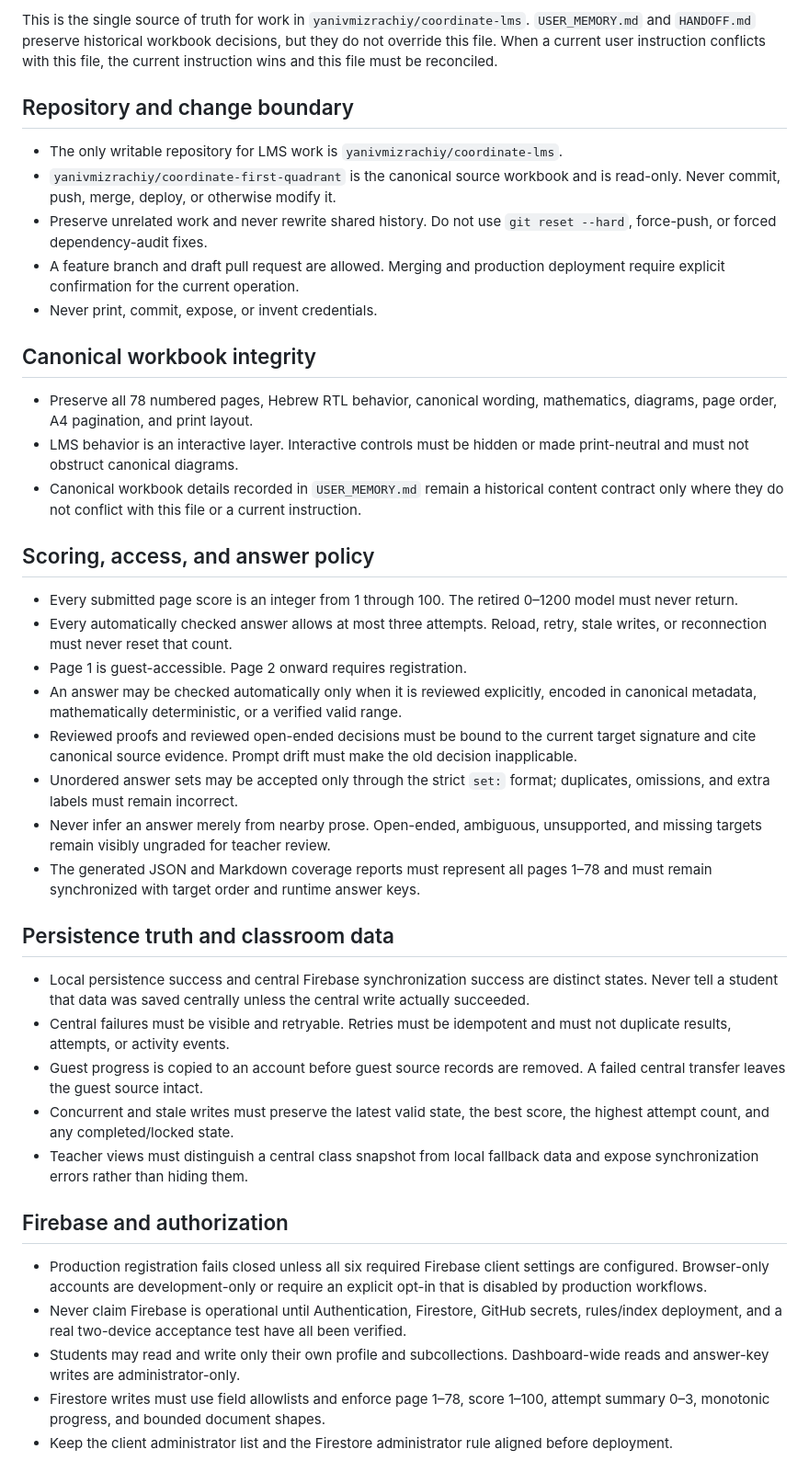
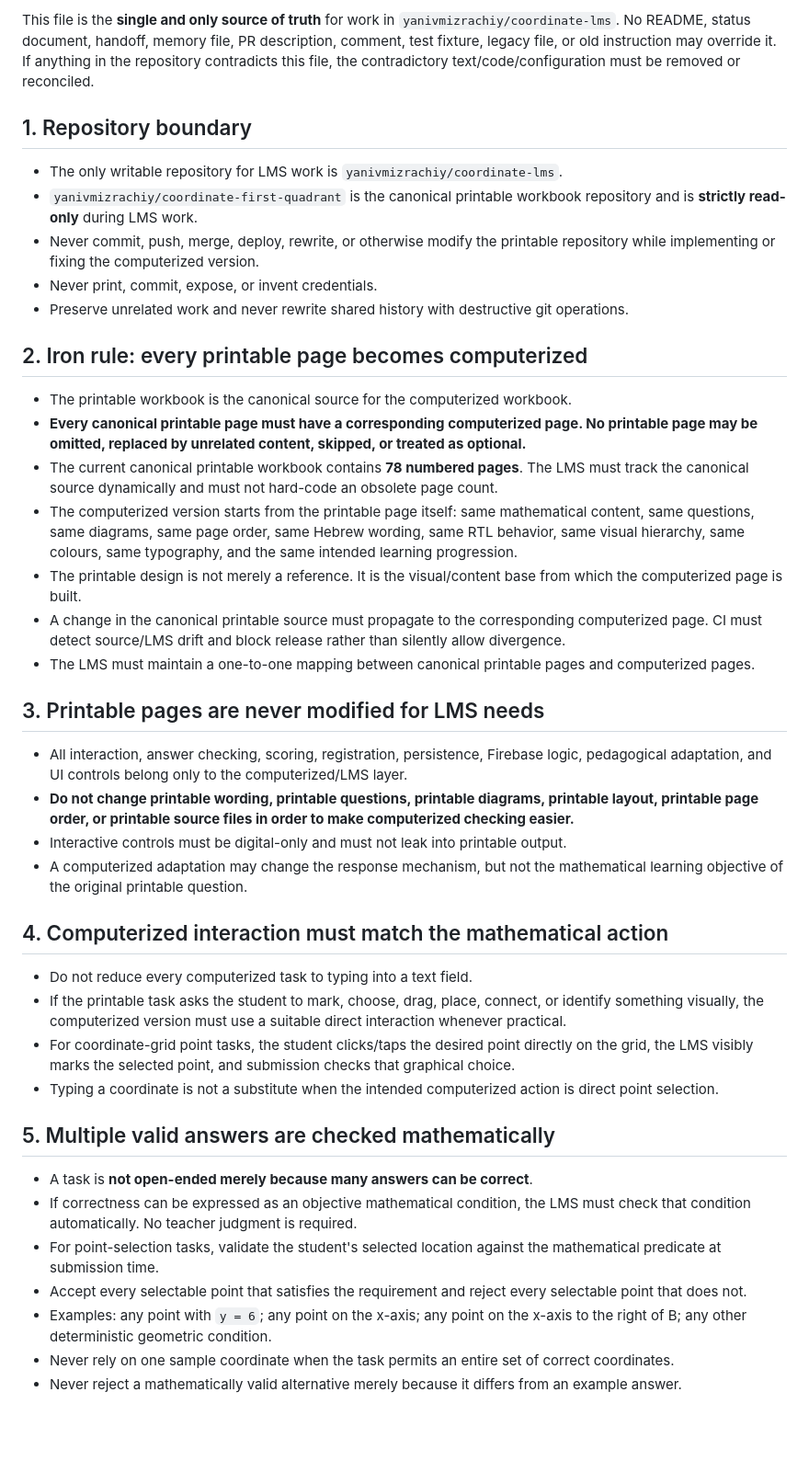
Before and after one commit to yanivmizrachiy/coordinate-lms, a Markdown page: RULES.md, the part around one of its changes. Shown at 92% size. GitHub-like rendering; blank space fills up the shorter version.

Commit message:
Set the single canonical LMS source of truth

```diff
--- a/RULES.md
+++ b/RULES.md
@@ -4,77 +4,46 @@ Updated: 2026-08-05
 
-This is the single source of truth for work in `yanivmizrachiy/coordinate-lms`.
-`USER_MEMORY.md` and `HANDOFF.md` preserve historical workbook decisions, but
-they do not override this file. When a current user instruction conflicts with
-this file, the current instruction wins and this file must be reconciled.
+This file is the **single and only source of truth** for work in `yanivmizrachiy/coordinate-lms`.
+No README, status document, handoff, memory file, PR description, comment, test fixture, legacy file, or old instruction may override it. If anything in the repository contradicts this file, the contradictory text/code/configuration must be removed or reconciled.
 
-## Repository and change boundary
+## 1. Repository boundary
 
-- The only writable repository for LMS work is
-  `yanivmizrachiy/coordinate-lms`.
-- `yanivmizrachiy/coordinate-first-quadrant` is the canonical source workbook
-  and is read-only. Never commit, push, merge, deploy, or otherwise modify it.
-- Preserve unrelated work and never rewrite shared history. Do not use
-  `git reset --hard`, force-push, or forced dependency-audit fixes.
-- A feature branch and draft pull request are allowed. Merging and production
-  deployment require explicit confirmation for the current operation.
+- The only writable repository for LMS work is `yanivmizrachiy/coordinate-lms`.
+- `yanivmizrachiy/coordinate-first-quadrant` is the canonical printable workbook repository and is **strictly read-only** during LMS work.
+- Never commit, push, merge, deploy, rewrite, or otherwise modify the printable repository while implementing or fixing the computerized version.
 - Never print, commit, expose, or invent credentials.
+- Preserve unrelated work and never rewrite shared history with destructive git operations.
 
-## Canonical workbook integrity
+## 2. Iron rule: every printable page becomes computerized
 
-- Preserve all 78 numbered pages, Hebrew RTL behavior, canonical wording,
-  mathematics, diagrams, page order, A4 pagination, and print layout.
-- LMS behavior is an interactive layer. Interactive controls must be hidden or
-  made print-neutral and must not obstruct canonical diagrams.
-- Canonical workbook details recorded in `USER_MEMORY.md` remain a historical
-  content contract only where they do not conflict with this file or a current
-  instruction.
+- The printable workbook is the canonical source for the computerized workbook.
+- **Every canonical printable page must have a corresponding computerized page. No printable page may be omitted, replaced by unrelated content, skipped, or treated as optional.**
+- The current canonical printable workbook contains **78 numbered pages**. The LMS must track the canonical source dynamically and must not hard-code an obsolete page count.
+- The computerized version starts from the printable page itself: same mathematical content, same questions, same diagrams, same page order, same Hebrew wording, same RTL behavior, same visual hierarchy, same colours, same typography, and the same intended learning progression.
+- The printable design is not merely a reference. It is the visual/content base from which the computerized page is built.
+- A change in the canonical printable source must propagate to the corresponding computerized page. CI must detect source/LMS drift and block release rather than silently allow divergence.
+- The LMS must maintain a one-to-one mapping between canonical printable pages and computerized pages.
 
-## Scoring, access, and answer policy
+## 3. Printable pages are never modified for LMS needs
 
-- Every submitted page score is an integer from 1 through 100. The retired
-  0–1200 model must never return.
-- Every automatically checked answer allows at most three attempts. Reload,
-  retry, stale writes, or reconnection must never reset that count.
-- Page 1 is guest-accessible. Page 2 onward requires registration.
-- An answer may be checked automatically only when it is reviewed explicitly,
-  encoded in canonical metadata, mathematically deterministic, or a verified
-  valid range.
-- Reviewed proofs and reviewed open-ended decisions must be bound to the
-  current target signature and cite canonical source evidence. Prompt drift
-  must make the old decision inapplicable.
-- Unordered answer sets may be accepted only through the strict `set:` format;
-  duplicates, omissions, and extra labels must remain incorrect.
-- Never infer an answer merely from nearby prose. Open-ended, ambiguous,
-  unsupported, and missing targets remain visibly ungraded for teacher review.
-- The generated JSON and Markdown coverage reports must represent all pages
-  1–78 and must remain synchronized with target order and runtime answer keys.
+- All interaction, answer checking, scoring, registration, persistence, Firebase logic, pedagogical adaptation, and UI controls belong only to the computerized/LMS layer.
+- **Do not change printable wording, printable questions, printable diagrams, printable layout, printable page order, or printable source files in order to make computerized checking easier.**
+- Interactive controls must be digital-only and must not leak into printable output.
+- A computerized adaptation may change the response mechanism, but not the mathematical learning objective of the original printable question.
 
-## Persistence truth and classroom data
+## 4. Computerized interaction must match the mathematical action
 
-- Local persistence success and central Firebase synchronization success are
-  distinct states. Never tell a student that data was saved centrally unless
-  the central write actually succeeded.
-- Central failures must be visible and retryable. Retries must be idempotent and
-  must not duplicate results, attempts, or activity events.
-- Guest progress is copied to an account before guest source records are
-  removed. A failed central transfer leaves the guest source intact.
-- Concurrent and stale writes must preserve the latest valid state, the best
-  score, the highest attempt count, and any completed/locked state.
-- Teacher views must distinguish a central class snapshot from local fallback
-  data and expose synchronization errors rather than hiding them.
+- Do not reduce every computerized task to typing into a text field.
+- If the printable task asks the student to mark, choose, drag, place, connect, or identify something visually, the computerized version must use a suitable direct interaction whenever practical.
+- For coordinate-grid point tasks, the student clicks/taps the desired point directly on the grid, the LMS visibly marks the selected point, and submission checks that graphical choice.
+- Typing a coordinate is not a substitute when the intended computerized action is direct point selection.
 
-## Firebase and authorization
+## 5. Multiple valid answers are checked mathematically
 
-- Production registration fails closed unless all six required Firebase client
-  settings are configured. Browser-only accounts are development-only or
-  require an explicit opt-in that is disabled by production workflows.
-- Never claim Firebase is operational until Authentication, Firestore, GitHub
-  secrets, rules/index deployment, and a real two-device acceptance test have
-  all been verified.
-- Students may read and write only their own profile and subcollections.
-  Dashboard-wide reads and answer-key writes are administrator-only.
-- Firestore writes must use field allowlists and enforce page 1–78, score
-  1–100, attempt summary 0–3, monotonic progress, and bounded document shapes.
-- Keep the client administrator list and the Firestore administrator rule
-  aligned before deployment.
+- A task is **not open-ended merely because many answers can be correct**.
+- If correctness can be expressed as an objective mathematical condition, the LMS must check that condition automatically. No teacher judgment is required.
+- For point-selection tasks, validate the student's selected location against the mathematical predicate at submission time.
+- Accept every selectable point that satisfies the requirement and reject every selectable point that does not.
+- Examples: any point with `y = 6`; any point on the x-axis; any point on the x-axis to the right of B; any other deterministic geometric condition.
+- Never rely on one sample coordinate when the task permits an entire set of correct coordinates.
+- Never reject a mathematically valid alternative merely because it differs from an example answer.
 
```
Also changed, not shown: other parts of RULES.md (+71 -7 lines).
